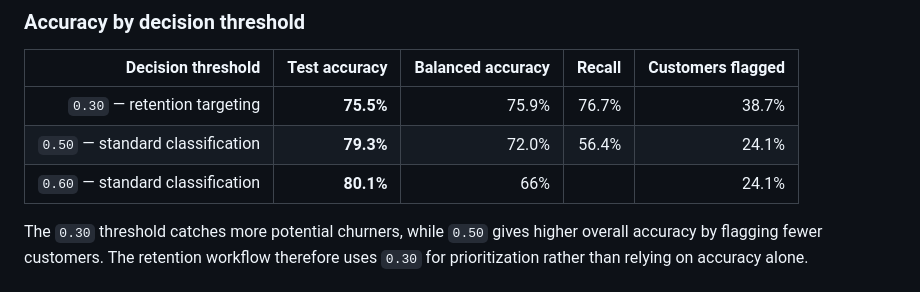
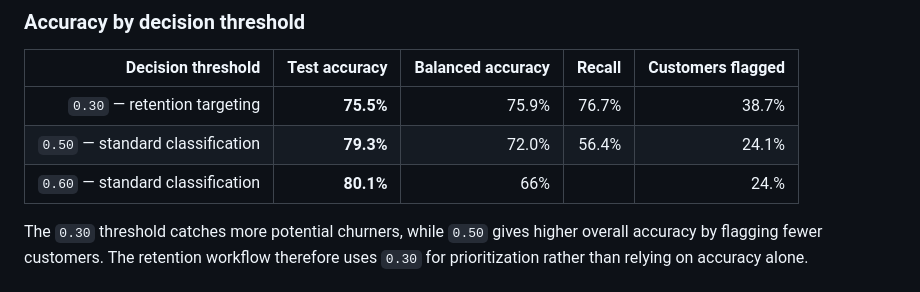
Before and after one commit to INSAgroup15/TCCP, a Markdown page: README.md, the part around the change. Rendered like a GitHub page.

```diff
--- a/README.md
+++ b/README.md
@@ -42,7 +42,7 @@ At a demonstration contact budget of 20%, the simulation targets 281 customers a
 | ---: | ---: | ---: | ---: | ---: |
 | `0.30` — retention targeting | **75.5%** | 75.9% | 76.7% | 38.7% |
 | `0.50` — standard classification | **79.3%** | 72.0% | 56.4% | 24.1% |
-| `0.60` — standard classification | **80.1%** | 66% |  | 24.1% |
+| `0.60` — standard classification | **80.1%** | 66% |  | 24.% |
 
 The `0.30` threshold catches more potential churners, while `0.50` gives higher overall accuracy by flagging fewer customers. The retention workflow therefore uses `0.30` for prioritization rather than relying on accuracy alone.
 
```
